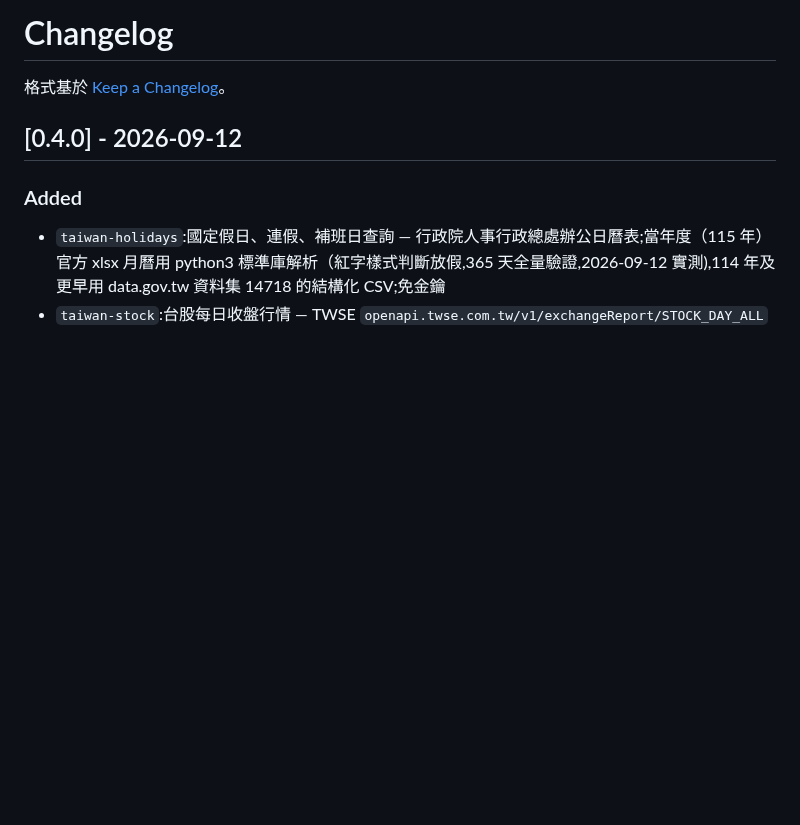
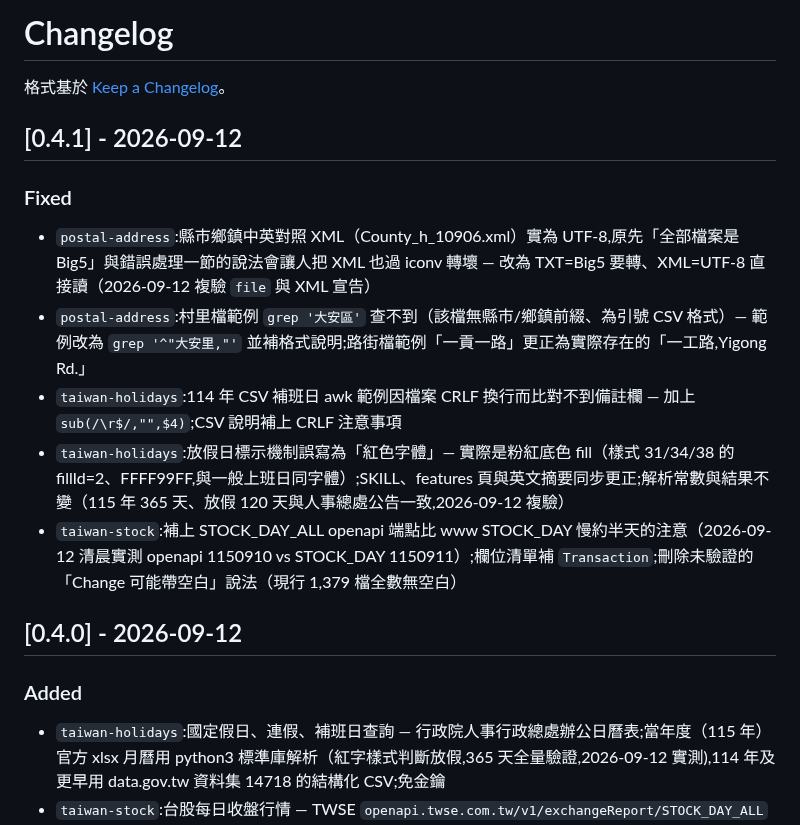
Before and after one commit to tahodev/baodao-skill, a Markdown page: CHANGELOG.md, the part around the change. Rendered like a GitHub page; blank space fills up the shorter version.

Commit message:
changelog: 0.4.1 - week-2 verification fixes

```diff
--- a/CHANGELOG.md
+++ b/CHANGELOG.md
@@ -1,6 +1,16 @@
 # Changelog
 
 格式基於 [Keep a Changelog](https://keepachangelog.com/zh-TW/1.0.0/)。
+
+## [0.4.1] - 2026-09-12
+
+### Fixed
+
+- `postal-address`:縣市鄉鎮中英對照 XML（County_h_10906.xml）實為 UTF-8,原先「全部檔案是 Big5」與錯誤處理一節的說法會讓人把 XML 也過 iconv 轉壞 — 改為 TXT=Big5 要轉、XML=UTF-8 直接讀（2026-09-12 複驗 `file` 與 XML 宣告）
+- `postal-address`:村里檔範例 `grep '大安區'` 查不到（該檔無縣市/鄉鎮前綴、為引號 CSV 格式）— 範例改為 `grep '^"大安里,"'` 並補格式說明;路街檔範例「一貢一路」更正為實際存在的「一工路,Yigong Rd.」
+- `taiwan-holidays`:114 年 CSV 補班日 awk 範例因檔案 CRLF 換行而比對不到備註欄 — 加上 `sub(/\r$/,"",$4)`;CSV 說明補上 CRLF 注意事項
+- `taiwan-holidays`:放假日標示機制誤寫為「紅色字體」— 實際是粉紅底色 fill（樣式 31/34/38 的 fillId=2、FFFF99FF,與一般上班日同字體）;SKILL、features 頁與英文摘要同步更正;解析常數與結果不變（115 年 365 天、放假 120 天與人事總處公告一致,2026-09-12 複驗）
+- `taiwan-stock`:補上 STOCK_DAY_ALL openapi 端點比 www STOCK_DAY 慢約半天的注意（2026-09-12 清晨實測 openapi 1150910 vs STOCK_DAY 1150911）;欄位清單補 `Transaction`;刪除未驗證的「Change 可能帶空白」說法（現行 1,379 檔全數無空白）
 
 ## [0.4.0] - 2026-09-12
 
```
